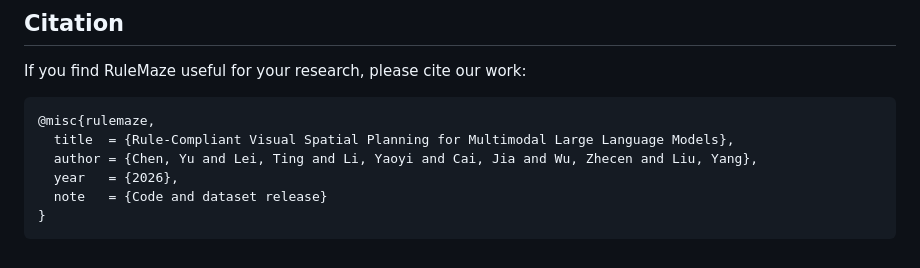
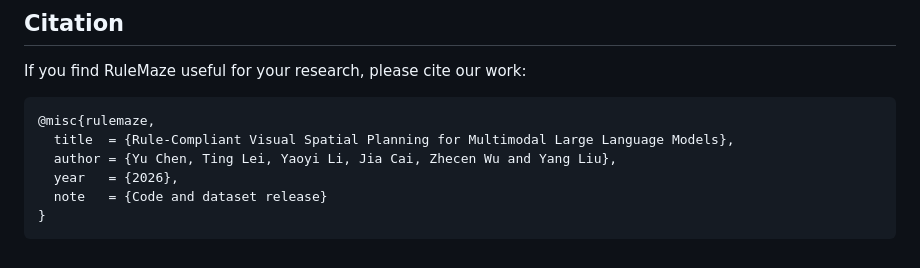
Before and after one commit to Fish-03/RULEMAZE, a Markdown page: README.md, the part around the change. GitHub-like rendering.

Commit message:
udpate readme

````diff
--- a/README.md
+++ b/README.md
@@ -402,7 +402,7 @@ If you find RuleMaze useful for your research, please cite our work:
 ```bibtex
 @misc{rulemaze,
   title  = {Rule-Compliant Visual Spatial Planning for Multimodal Large Language Models},
-  author = {Chen, Yu and Lei, Ting and Li, Yaoyi and Cai, Jia and Wu, Zhecen and Liu, Yang},
+  author = {Yu Chen, Ting Lei, Yaoyi Li, Jia Cai, Zhecen Wu and Yang Liu},
   year   = {2026},
   note   = {Code and dataset release}
 }
````
